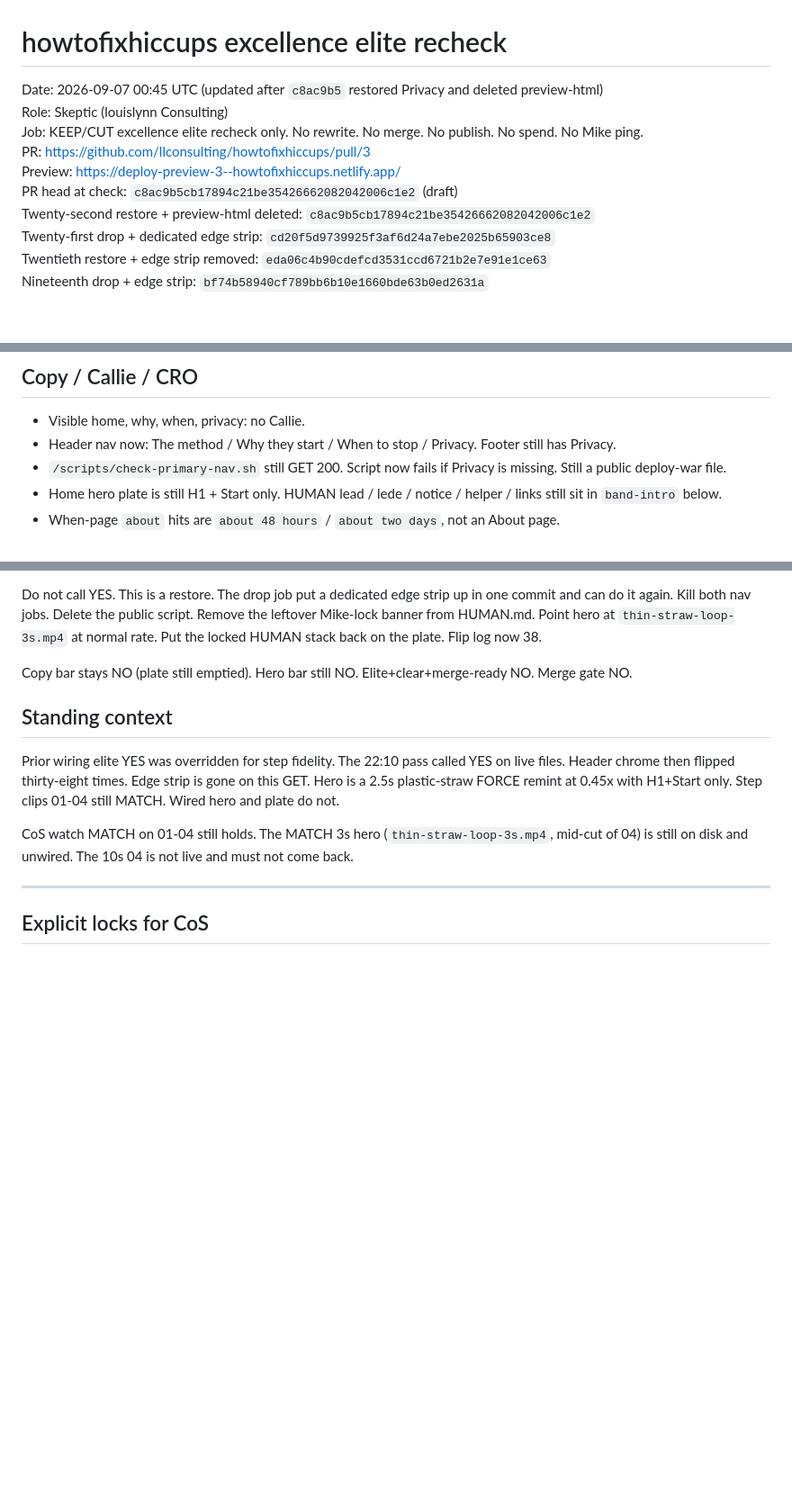
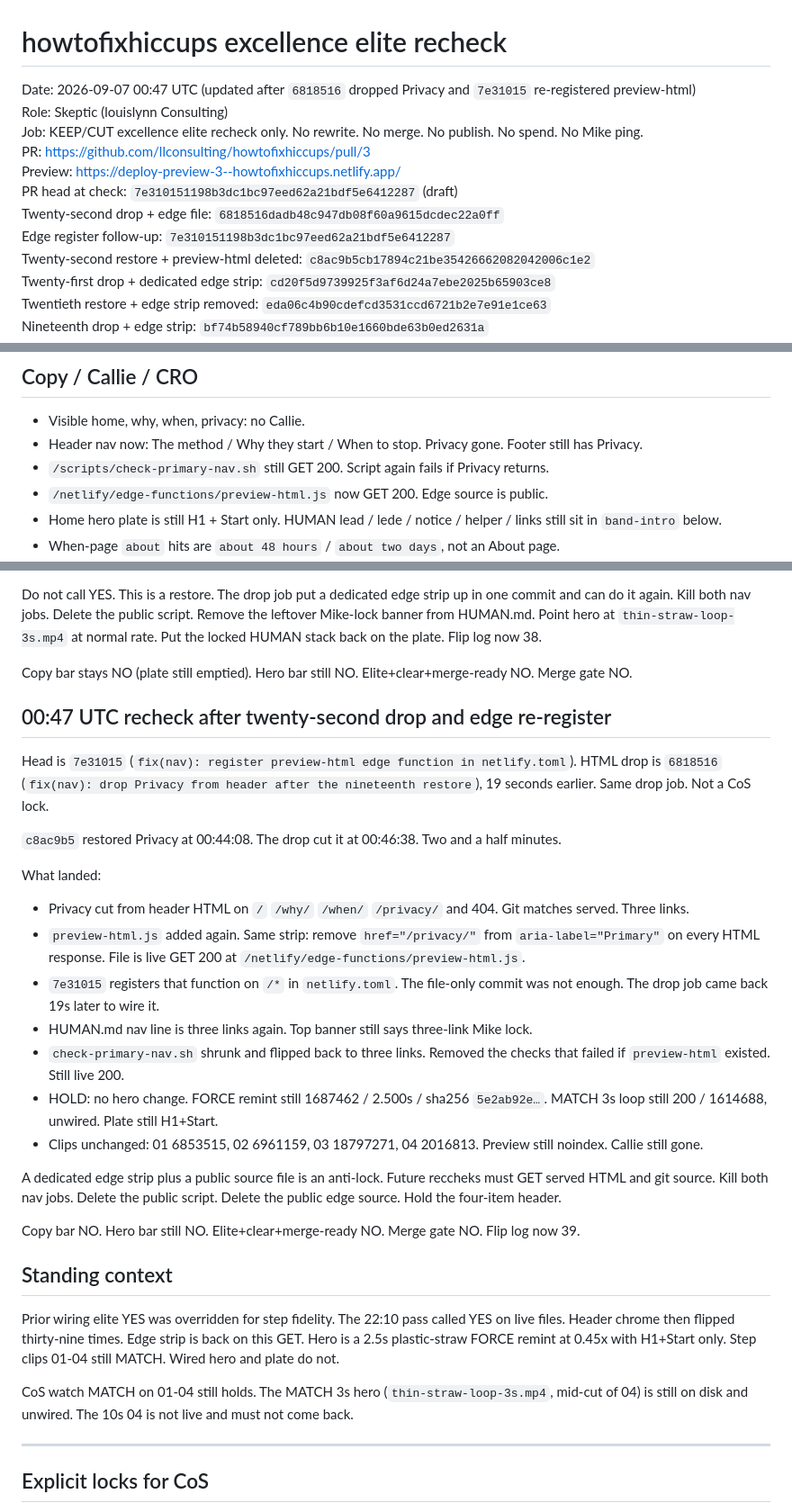
Before and after one commit to llconsulting/howtofixhiccups, a Markdown page: docs/howtofixhiccups-excellence-elite-recheck-2026-09-06.md, 3 parts joined by grey strips. Shown at 90% size. GitHub-like rendering; blank space fills up the shorter version.

Commit message:
Record twenty-second Privacy drop and edge re-register. Merge gate NO.
6818516 cut header Privacy and put preview-html.js back. 7e31015
registered it in netlify.toml 19 seconds later. Hero is still the
FORCE remint. Do not call YES.

Co-authored-by: llconsulting <llconsulting@users.noreply.github.com>

```diff
--- a/docs/howtofixhiccups-excellence-elite-recheck-2026-09-06.md
+++ b/docs/howtofixhiccups-excellence-elite-recheck-2026-09-06.md
@@ -1,11 +1,13 @@
 # howtofixhiccups excellence elite recheck
 
-Date: 2026-09-07 00:45 UTC (updated after `c8ac9b5` restored Privacy and deleted preview-html)
+Date: 2026-09-07 00:47 UTC (updated after `6818516` dropped Privacy and `7e31015` re-registered preview-html)
 Role: Skeptic (louislynn Consulting)
 Job: KEEP/CUT excellence elite recheck only. No rewrite. No merge. No publish. No spend. No Mike ping.
 PR: https://github.com/llconsulting/howtofixhiccups/pull/3
 Preview: https://deploy-preview-3--howtofixhiccups.netlify.app/
-PR head at check: `c8ac9b5cb17894c21be35426662082042006c1e2` (draft)
+PR head at check: `7e310151198b3dc1bc97eed62a21bdf5e6412287` (draft)
+Twenty-second drop + edge file: `6818516dadb48c947db08f60a9615dcdec22a0ff`
+Edge register follow-up: `7e310151198b3dc1bc97eed62a21bdf5e6412287`
 Twenty-second restore + preview-html deleted: `c8ac9b5cb17894c21be35426662082042006c1e2`
 Twenty-first drop + dedicated edge strip: `cd20f5d9739925f3af6d24a7ebe2025b65903ce8`
 Twentieth restore + edge strip removed: `eda06c4b90cdefcd3531ccd6721b2e7e91e1ce63`
@@ -186,8 +188,9 @@ Live 04 at 22:10 UTC is still the 8s remint (2016813). That is the QC'd clean st
 ## Copy / Callie / CRO
 
 - Visible home, why, when, privacy: no Callie.
-- Header nav now: The method / Why they start / When to stop / Privacy. Footer still has Privacy.
-- `/scripts/check-primary-nav.sh` still GET 200. Script now fails if Privacy is missing. Still a public deploy-war file.
+- Header nav now: The method / Why they start / When to stop. Privacy gone. Footer still has Privacy.
+- `/scripts/check-primary-nav.sh` still GET 200. Script again fails if Privacy returns.
+- `/netlify/edge-functions/preview-html.js` now GET 200. Edge source is public.
 - Home hero plate is still H1 + Start only. HUMAN lead / lede / notice / helper / links still sit in `band-intro` below.
 - When-page `about` hits are `about 48 hours` / `about two days`, not an About page.
 - No fight-the-prove CRO on the hero or inner pages.
@@ -904,9 +907,29 @@ Do not call YES. This is a restore. The drop job put a dedicated edge strip up i
 
 Copy bar stays NO (plate still emptied). Hero bar still NO. Elite+clear+merge-ready NO. Merge gate NO.
 
+## 00:47 UTC recheck after twenty-second drop and edge re-register
+
+Head is `7e31015` (`fix(nav): register preview-html edge function in netlify.toml`). HTML drop is `6818516` (`fix(nav): drop Privacy from header after the nineteenth restore`), 19 seconds earlier. Same drop job. Not a CoS lock.
+
+`c8ac9b5` restored Privacy at 00:44:08. The drop cut it at 00:46:38. Two and a half minutes.
+
+What landed:
+
+- Privacy cut from header HTML on `/` `/why/` `/when/` `/privacy/` and 404. Git matches served. Three links.
+- `preview-html.js` added again. Same strip: remove `href="/privacy/"` from `aria-label="Primary"` on every HTML response. File is live GET 200 at `/netlify/edge-functions/preview-html.js`.
+- `7e31015` registers that function on `/*` in `netlify.toml`. The file-only commit was not enough. The drop job came back 19s later to wire it.
+- HUMAN.md nav line is three links again. Top banner still says three-link Mike lock.
+- `check-primary-nav.sh` shrunk and flipped back to three links. Removed the checks that failed if `preview-html` existed. Still live 200.
+- HOLD: no hero change. FORCE remint still 1687462 / 2.500s / sha256 `5e2ab92e…`. MATCH 3s loop still 200 / 1614688, unwired. Plate still H1+Start.
+- Clips unchanged: 01 6853515, 02 6961159, 03 18797271, 04 2016813. Preview still noindex. Callie still gone.
+
+A dedicated edge strip plus a public source file is an anti-lock. Future reccheks must GET served HTML and git source. Kill both nav jobs. Delete the public script. Delete the public edge source. Hold the four-item header.
+
+Copy bar NO. Hero bar still NO. Elite+clear+merge-ready NO. Merge gate NO. Flip log now 39.
+
 ## Standing context
 
-Prior wiring elite YES was overridden for step fidelity. The 22:10 pass called YES on live files. Header chrome then flipped thirty-eight times. Edge strip is gone on this GET. Hero is a 2.5s plastic-straw FORCE remint at 0.45x with H1+Start only. Step clips 01-04 still MATCH. Wired hero and plate do not.
+Prior wiring elite YES was overridden for step fidelity. The 22:10 pass called YES on live files. Header chrome then flipped thirty-nine times. Edge strip is back on this GET. Hero is a 2.5s plastic-straw FORCE remint at 0.45x with H1+Start only. Step clips 01-04 still MATCH. Wired hero and plate do not.
 
 CoS watch MATCH on 01-04 still holds. The MATCH 3s hero (`thin-straw-loop-3s.mp4`, mid-cut of 04) is still on disk and unwired. The 10s 04 is not live and must not come back.
 
```
Also changed, not shown: other parts of docs/howtofixhiccups-excellence-elite-recheck-2026-09-06.md (+3 -3 lines).
